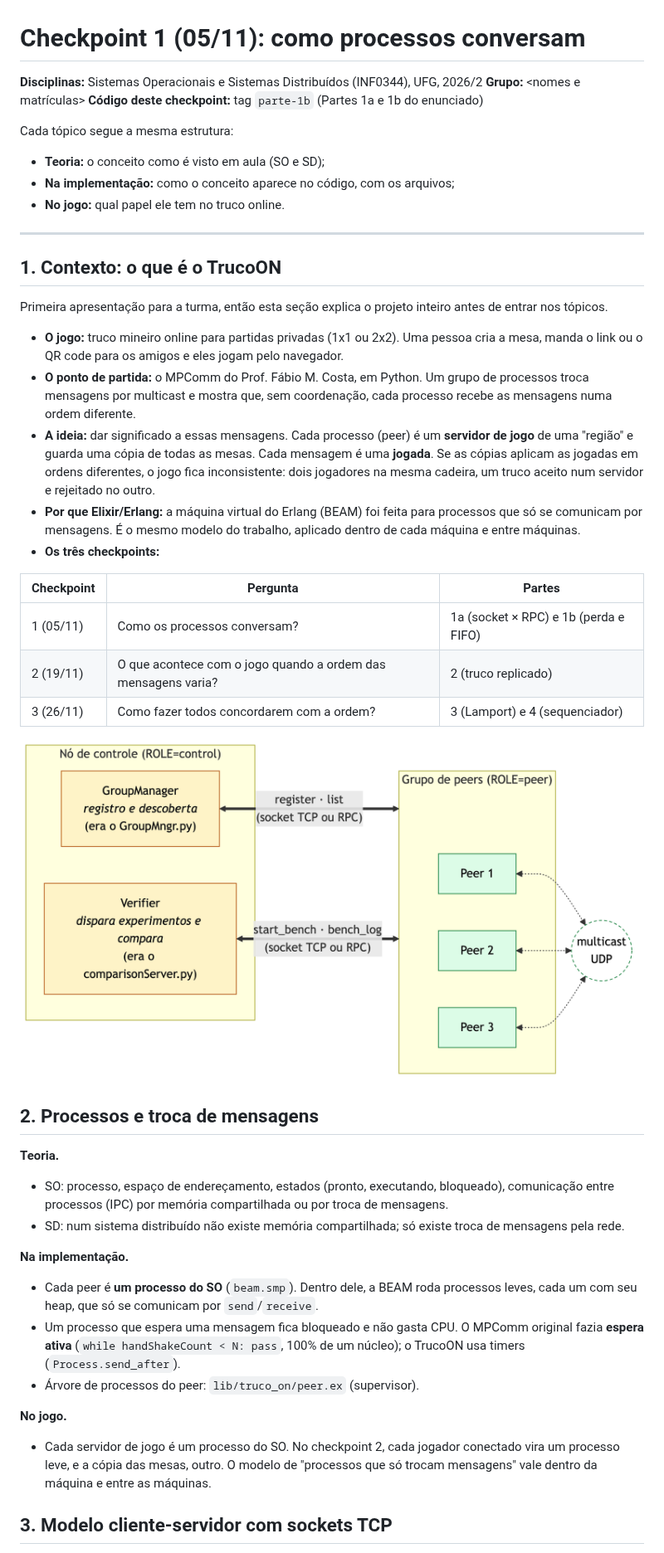
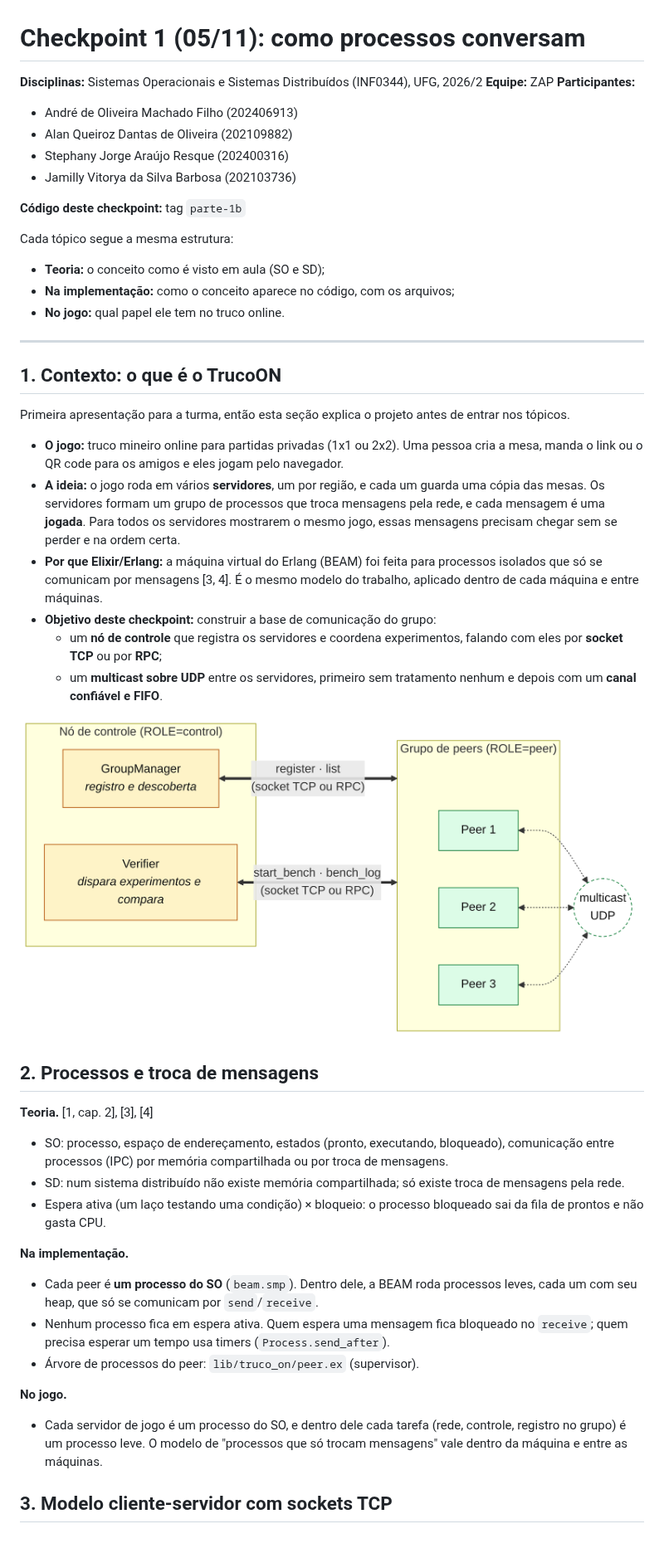
Before and after one commit to AndreFilho0/TrucoON, a Markdown page: docs/checkpoint-1/relatorio.md, the part around one of its changes. Shown at 83% size. Rendered like a GitHub page; pictures changed too: docs/checkpoint-1/diagramas/visao-geral.png (added).

Commit message:
Checkpoint 1: equipe ZAP, referências e diagramas próprios do checkpoint

```diff
--- a/docs/checkpoint-1/relatorio.md
+++ b/docs/checkpoint-1/relatorio.md
@@ -1,8 +1,14 @@
 # Checkpoint 1 (05/11): como processos conversam
 
 **Disciplinas:** Sistemas Operacionais e Sistemas Distribuídos (INF0344), UFG, 2026/2
-**Grupo:** <nomes e matrículas>
-**Código deste checkpoint:** tag `parte-1b` (Partes 1a e 1b do enunciado)
+**Equipe:** ZAP
+**Participantes:**
+- André de Oliveira Machado Filho (202406913)
+- Alan Queiroz Dantas de Oliveira (202109882)
+- Stephany Jorge Araújo Resque (202400316)
+- Jamilly Vitorya da Silva Barbosa (202103736)
+
+**Código deste checkpoint:** tag `parte-1b`
 
 Cada tópico segue a mesma estrutura:
 
@@ -14,52 +20,47 @@ Cada tópico segue a mesma estrutura:
 
 ## 1. Contexto: o que é o TrucoON
 
-Primeira apresentação para a turma, então esta seção explica o projeto inteiro antes
-de entrar nos tópicos.
+Primeira apresentação para a turma, então esta seção explica o projeto antes de entrar
+nos tópicos.
 
 - **O jogo:** truco mineiro online para partidas privadas (1x1 ou 2x2). Uma pessoa
   cria a mesa, manda o link ou o QR code para os amigos e eles jogam pelo navegador.
-- **O ponto de partida:** o MPComm do Prof. Fábio M. Costa, em Python. Um grupo de
-  processos troca mensagens por multicast e mostra que, sem coordenação, cada
-  processo recebe as mensagens numa ordem diferente.
-- **A ideia:** dar significado a essas mensagens. Cada processo (peer) é um
-  **servidor de jogo** de uma "região" e guarda uma cópia de todas as mesas. Cada
-  mensagem é uma **jogada**. Se as cópias aplicam as jogadas em ordens diferentes, o
-  jogo fica inconsistente: dois jogadores na mesma cadeira, um truco aceito num
-  servidor e rejeitado no outro.
+- **A ideia:** o jogo roda em vários **servidores**, um por região, e cada um guarda
+  uma cópia das mesas. Os servidores formam um grupo de processos que troca mensagens
+  pela rede, e cada mensagem é uma **jogada**. Para todos os servidores mostrarem o
+  mesmo jogo, essas mensagens precisam chegar sem se perder e na ordem certa.
 - **Por que Elixir/Erlang:** a máquina virtual do Erlang (BEAM) foi feita para
-  processos que só se comunicam por mensagens. É o mesmo modelo do trabalho, aplicado
-  dentro de cada máquina e entre máquinas.
-- **Os três checkpoints:**
+  processos isolados que só se comunicam por mensagens [3, 4]. É o mesmo modelo do
+  trabalho, aplicado dentro de cada máquina e entre máquinas.
+- **Objetivo deste checkpoint:** construir a base de comunicação do grupo:
+  - um **nó de controle** que registra os servidores e coordena experimentos, falando
+    com eles por **socket TCP** ou por **RPC**;
+  - um **multicast sobre UDP** entre os servidores, primeiro sem tratamento nenhum e
+    depois com um **canal confiável e FIFO**.
 
-| Checkpoint | Pergunta | Partes |
-|---|---|---|
-| 1 (05/11) | Como os processos conversam? | 1a (socket × RPC) e 1b (perda e FIFO) |
-| 2 (19/11) | O que acontece com o jogo quando a ordem das mensagens varia? | 2 (truco replicado) |
-| 3 (26/11) | Como fazer todos concordarem com a ordem? | 3 (Lamport) e 4 (sequenciador) |
-
-![Visão geral: nó de controle e grupo de peers](../diagramas/1a-visao-geral.png)
+![Visão geral: nó de controle e grupo de peers](diagramas/visao-geral.png)
 
 ## 2. Processos e troca de mensagens
 
-**Teoria.**
+**Teoria.** [1, cap. 2], [3], [4]
 - SO: processo, espaço de endereçamento, estados (pronto, executando, bloqueado),
   comunicação entre processos (IPC) por memória compartilhada ou por troca de mensagens.
 - SD: num sistema distribuído não existe memória compartilhada; só existe troca de
   mensagens pela rede.
+- Espera ativa (um laço testando uma condição) × bloqueio: o processo bloqueado sai da
+  fila de prontos e não gasta CPU.
 
 **Na implementação.**
 - Cada peer é **um processo do SO** (`beam.smp`). Dentro dele, a BEAM roda processos
   leves, cada um com seu heap, que só se comunicam por `send`/`receive`.
-- Um processo que espera uma mensagem fica bloqueado e não gasta CPU. O MPComm
-  original fazia **espera ativa** (`while handShakeCount < N: pass`, 100% de um
-  núcleo); o TrucoON usa timers (`Process.send_after`).
+- Nenhum processo fica em espera ativa. Quem espera uma mensagem fica bloqueado no
+  `receive`; quem precisa esperar um tempo usa timers (`Process.send_after`).
 - Árvore de processos do peer: `lib/truco_on/peer.ex` (supervisor).
 
 **No jogo.**
-- Cada servidor de jogo é um processo do SO. No checkpoint 2, cada jogador conectado
-  vira um processo leve, e a cópia das mesas, outro. O modelo de "processos que só
-  trocam mensagens" vale dentro da máquina e entre as máquinas.
+- Cada servidor de jogo é um processo do SO, e dentro dele cada tarefa (rede, controle,
+  registro no grupo) é um processo leve. O modelo de "processos que só trocam
+  mensagens" vale dentro da máquina e entre as máquinas.
 
 ## 3. Modelo cliente-servidor com sockets TCP
 
```
Also changed, not shown: other parts of docs/checkpoint-1/relatorio.md (+52 -36 lines), docs/checkpoint-1/diagramas/camadas-peer.png (added), 4 other files.
